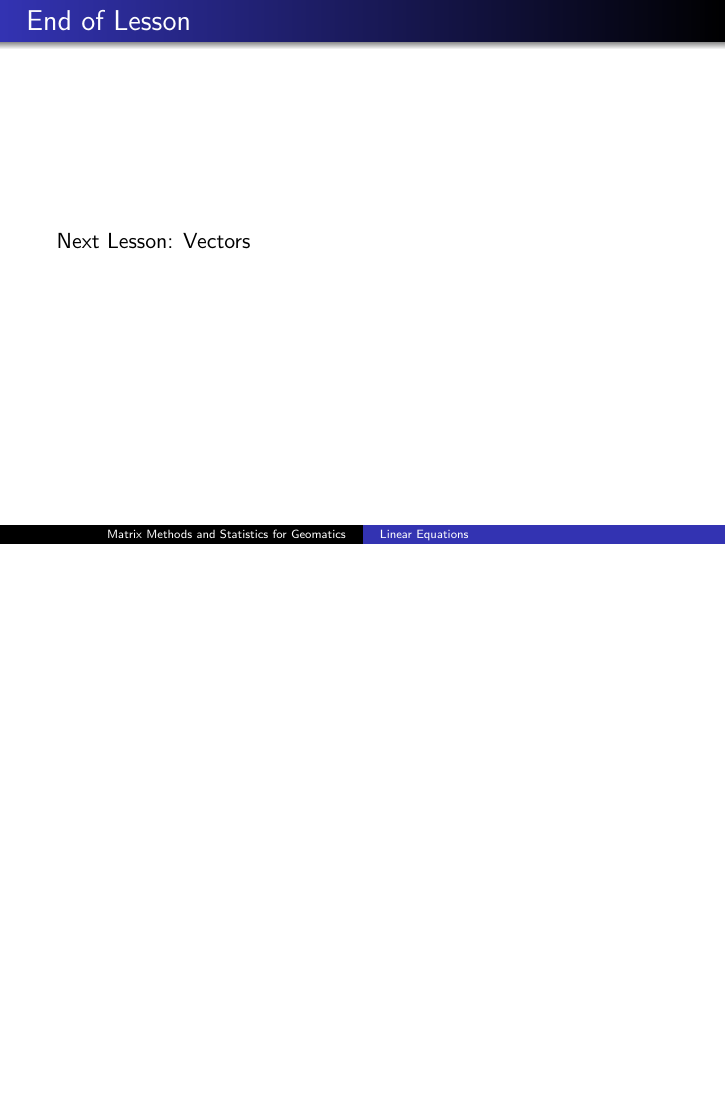
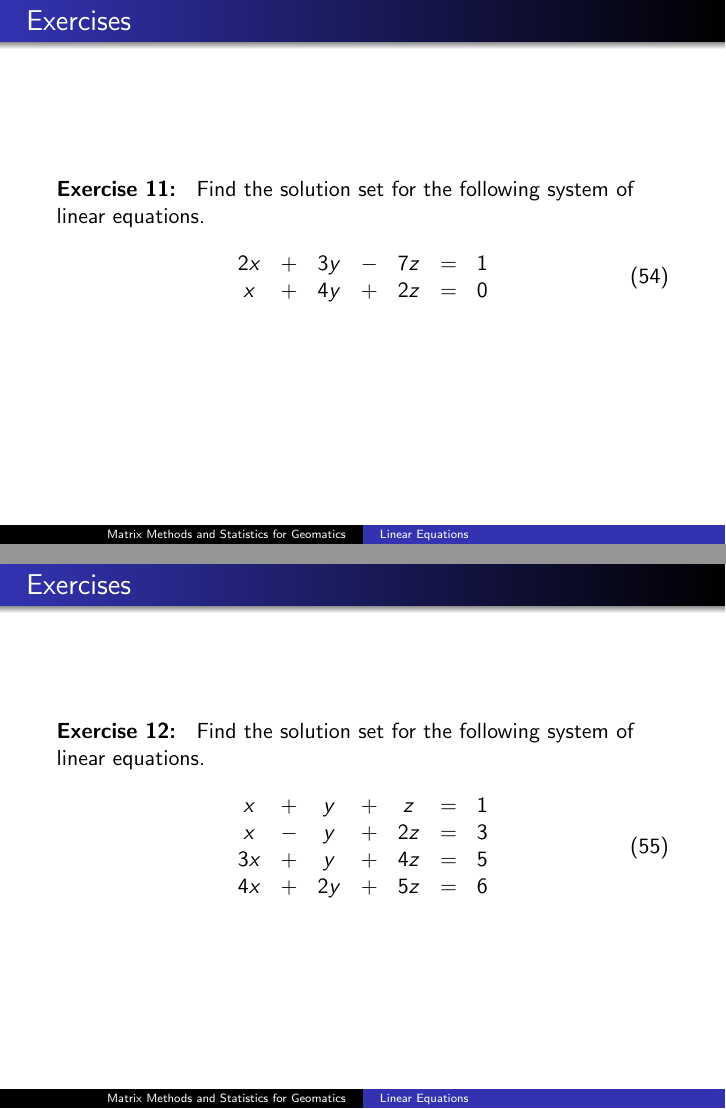
Before and after one commit to befu29aj/cocalc-4821, LaTeX slides (la-02-lineareqs.tex): page 48 of 48 before the commit and pages 48 and 49 of 51 after it, the two joined at a grey line, the shorter picture padded with empty space. Compiled offline with pdfLaTeX.

Commit message:
la-02-lineareqs.tex

```diff
--- a/la-02-lineareqs.tex
+++ b/la-02-lineareqs.tex
@@ -967,0 +971,31 @@ S=\{(x,y,\frac{11}{21},\frac{1}{3})\in\mathbb{R}^{4}\vert{}x=\frac{1}{3}y-\frac{
+\begin{frame}
+  \frametitle{Exercises}
+  {\ubung} Find the solution set for the following system of linear
+  equations.
+  \begin{equation}
+    \label{eq:aethahth}
+    \begin{array}{ccccccc}
+      2x&+&3y&-&7z&=&1 \\
+      x&+&4y&+&2z&=&0
+    \end{array}
+  \end{equation}
+\end{frame}
+
+\begin{frame}
+  \frametitle{Exercises}
+  {\ubung} Find the solution set for the following system of linear
+  equations.
+  \begin{equation}
+    \label{eq:aethahth}
+    \begin{array}{ccccccc}
+      x&+&y&+&z&=&1 \\
+      x&-&y&+&2z&=&3 \\
+      3x&+&y&+&4z&=&5 \\
+      4x&+&2y&+&5z&=&6
+    \end{array}
+  \end{equation}
+\end{frame}
+
+\begin{frame}
+  \frametitle{Exercises}
+  {\ubung} Find the solution set for the following system of linear
```
Also changed, not shown: la-02-lineareqs.tex (13 more changed lines), 1 other file.
